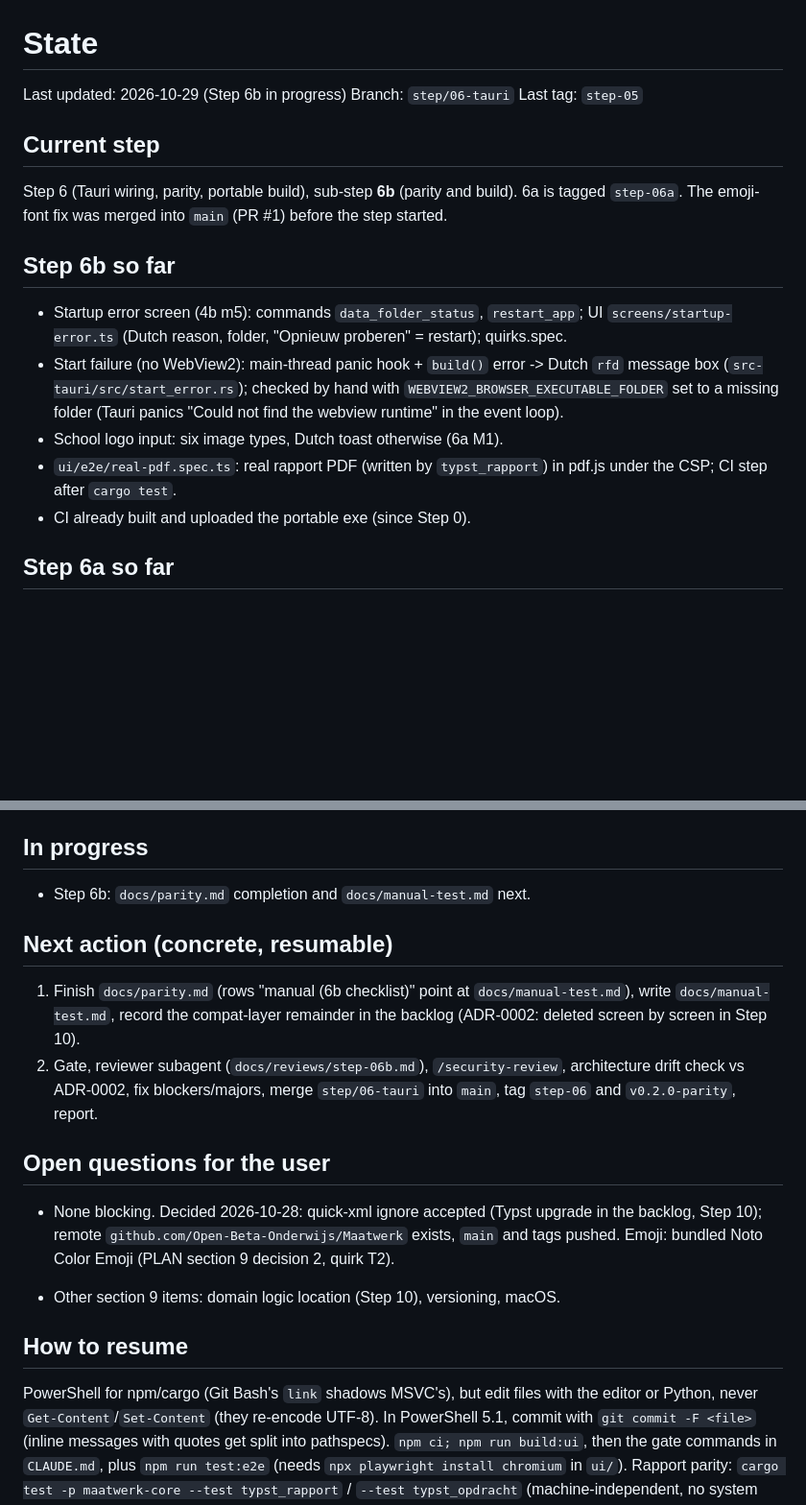
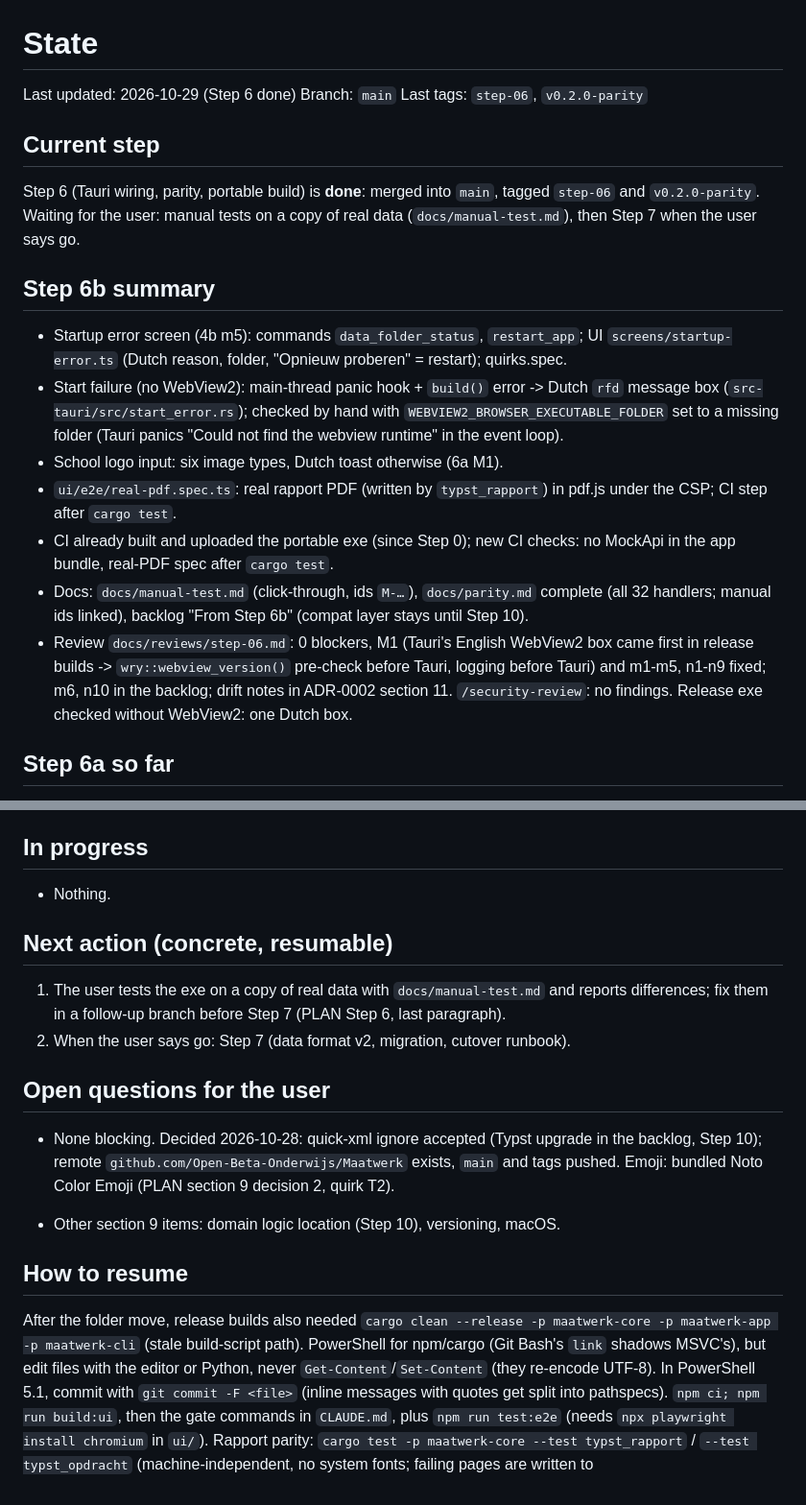
Before and after one commit to Open-Beta-Onderwijs/Maatwerk, a Markdown page: docs/STATE.md, 2 parts joined by grey strips. Shown at 96% size. Rendered like a GitHub page; blank space fills up the shorter version.

Commit message:
docs: STATE and plan status at the end of step 6
Co-Authored-By: Claude Opus 5.5 <noreply@anthropic.com>

```diff
--- a/docs/STATE.md
+++ b/docs/STATE.md
@@ -1,13 +1,14 @@
 # State
 
-Last updated: 2026-10-29 (Step 6b in progress) Branch: `step/06-tauri` Last tag: `step-05`
+Last updated: 2026-10-29 (Step 6 done) Branch: `main` Last tags: `step-06`, `v0.2.0-parity`
 
 ## Current step
 
-Step 6 (Tauri wiring, parity, portable build), sub-step **6b** (parity and build). 6a is tagged
-`step-06a`. The emoji-font fix was merged into `main` (PR #1) before the step started.
+Step 6 (Tauri wiring, parity, portable build) is **done**: merged into `main`, tagged `step-06`
+and `v0.2.0-parity`. Waiting for the user: manual tests on a copy of real data
+(`docs/manual-test.md`), then Step 7 when the user says go.
 
-## Step 6b so far
+## Step 6b summary
 
 - Startup error screen (4b m5): commands `data_folder_status`, `restart_app`; UI
   `screens/startup-error.ts` (Dutch reason, folder, "Opnieuw proberen" = restart); quirks.spec.
@@ -17,7 +18,14 @@ Step 6 (Tauri wiring, parity, portable build), sub-step **6b** (parity and build
 - School logo input: six image types, Dutch toast otherwise (6a M1).
 - `ui/e2e/real-pdf.spec.ts`: real rapport PDF (written by `typst_rapport`) in pdf.js under the
   CSP; CI step after `cargo test`.
-- CI already built and uploaded the portable exe (since Step 0).
+- CI already built and uploaded the portable exe (since Step 0); new CI checks: no MockApi in the
+  app bundle, real-PDF spec after `cargo test`.
+- Docs: `docs/manual-test.md` (click-through, ids `M-…`), `docs/parity.md` complete (all 32
+  handlers; manual ids linked), backlog "From Step 6b" (compat layer stays until Step 10).
+- Review `docs/reviews/step-06.md`: 0 blockers, M1 (Tauri's English WebView2 box came first in
+  release builds -> `wry::webview_version()` pre-check before Tauri, logging before Tauri) and
+  m1-m5, n1-n9 fixed; m6, n10 in the backlog; drift notes in ADR-0002 section 11.
+  `/security-review`: no findings. Release exe checked without WebView2: one Dutch box.
 
 ## Step 6a so far
 
@@ -89,16 +97,13 @@ Step 6 (Tauri wiring, parity, portable build), sub-step **6b** (parity and build
 
 ## In progress
 
-- Step 6b: `docs/parity.md` completion and `docs/manual-test.md` next.
+- Nothing.
 
 ## Next action (concrete, resumable)
 
-1. Finish `docs/parity.md` (rows "manual (6b checklist)" point at `docs/manual-test.md`), write
-   `docs/manual-test.md`, record the compat-layer remainder in the backlog (ADR-0002: deleted
-   screen by screen in Step 10).
-2. Gate, reviewer subagent (`docs/reviews/step-06b.md`), `/security-review`, architecture drift
-   check vs ADR-0002, fix blockers/majors, merge `step/06-tauri` into `main`, tag `step-06` and
-   `v0.2.0-parity`, report.
+1. The user tests the exe on a copy of real data with `docs/manual-test.md` and reports
+   differences; fix them in a follow-up branch before Step 7 (PLAN Step 6, last paragraph).
+2. When the user says go: Step 7 (data format v2, migration, cutover runbook).
 
 ## Open questions for the user
 
@@ -110,7 +115,9 @@ Step 6 (Tauri wiring, parity, portable build), sub-step **6b** (parity and build
 
 ## How to resume
 
-PowerShell for npm/cargo (Git Bash's `link` shadows MSVC's), but edit files with the editor or
+After the folder move, release builds also needed `cargo clean --release -p maatwerk-core -p
+maatwerk-app -p maatwerk-cli` (stale build-script path). PowerShell for npm/cargo (Git Bash's
+`link` shadows MSVC's), but edit files with the editor or
 Python, never `Get-Content`/`Set-Content` (they re-encode UTF-8). In PowerShell 5.1, commit with
 `git commit -F <file>` (inline messages with quotes get split into pathspecs). `npm ci; npm run
 build:ui`, then the gate commands in `CLAUDE.md`, plus `npm run test:e2e` (needs `npx playwright
```
Also changed, not shown: PLAN.md (+1 -1 lines).
